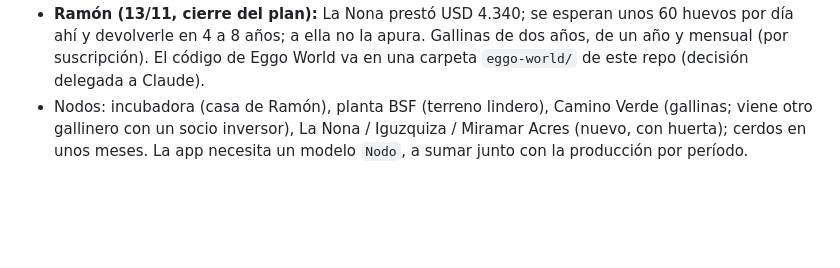
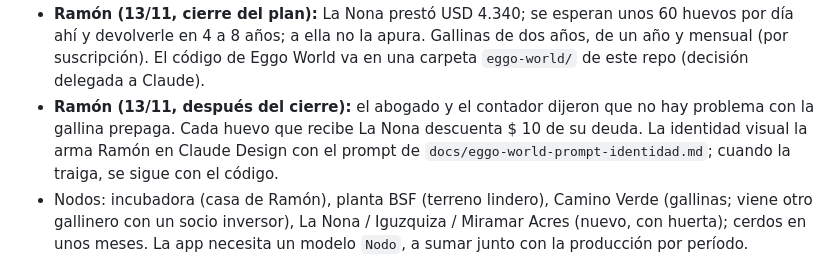
Before and after one commit to ramonaguileira/Eggologic_APP, a Markdown page: CLAUDE.md, the part around the change. Rendered like a GitHub page; blank space fills up the shorter version.

Commit message:
Prompt de identidad visual de Eggo World y regla de La Nona
Co-Authored-By: Claude Fable 5.2 <noreply@anthropic.com>
Claude-Session: https://claude.ai/code/session_01LdWdcPzSHs1FsfCUpVSRP4

```diff
--- a/CLAUDE.md
+++ b/CLAUDE.md
@@ -172,6 +172,7 @@ Cosas de MGS que aprendimos:
 - **Acuerdos con socios (Ramón, 13/11):** todo en pesos (gallinero nuevo: $ 120.000). El gallinero es del inversor; las gallinas y la reposición, de Eggologic; puede vender sus huevos; si quiere efectivo se le paga la ganancia (unos $ 4 por huevo); Ramón evalúa bajarle de 15 % a 10 %. La Nona presta la plata: 15 % de todo el predio hasta devolverle, después 10 %.
 - **Ramón (13/11, última tanda):** Eggologic es una SAS ya constituida. El costo de $ 5 a $ 6 por huevo no incluye su tiempo. Todavía no habló con el inversor del gallinero. La Nona prestó 4.340 (a confirmar si son dólares). Cree tener cuenta de vendedor de Mercado Pago a nombre de la empresa. No quiere probar la adopción a mano: quiere construir Eggo World directamente cuando el plan esté cerrado. **Sigue sin construirse nada hasta que lo diga.**
 - **Ramón (13/11, cierre del plan):** La Nona prestó USD 4.340; se esperan unos 60 huevos por día ahí y devolverle en 4 a 8 años; a ella no la apura. Gallinas de dos años, de un año y mensual (por suscripción). El código de Eggo World va en una carpeta `eggo-world/` de este repo (decisión delegada a Claude).
+- **Ramón (13/11, después del cierre):** el abogado y el contador dijeron que no hay problema con la gallina prepaga. Cada huevo que recibe La Nona descuenta $ 10 de su deuda. La identidad visual la arma Ramón en Claude Design con el prompt de `docs/eggo-world-prompt-identidad.md`; cuando la traiga, se sigue con el código.
 - Nodos: incubadora (casa de Ramón), planta BSF (terreno lindero), Camino Verde (gallinas; viene otro gallinero con un socio inversor), La Nona / Iguzquiza / Miramar Acres (nuevo, con huerta); cerdos en unos meses. La app necesita un modelo `Nodo`, a sumar junto con la producción por período.
 
 **Restaurantes nuevos (resolución temporal, 06/10).** Se cargan en la app desde el primer día; el usuario en Guardian se crea cuando entran en serio al piloto, con el alta solo con el código. Mientras tanto sus meses esperan en **Reportes**. No habrá restaurantes nuevos antes del 19/10.
```
Also changed, not shown: docs/eggo-world-prompt-identidad.md (added, +106 -0 lines), docs/estructura-descentralizada.md (+3 -4 lines).
